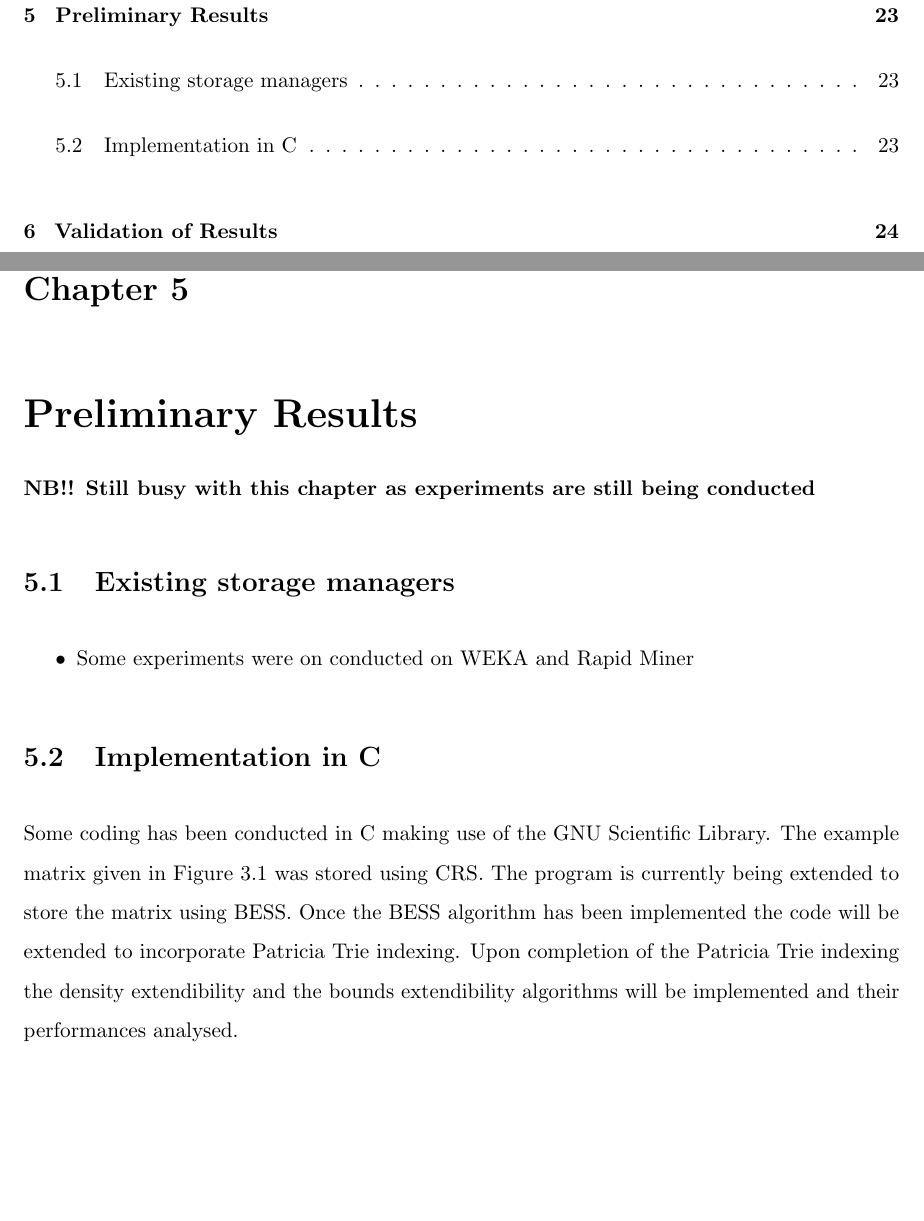
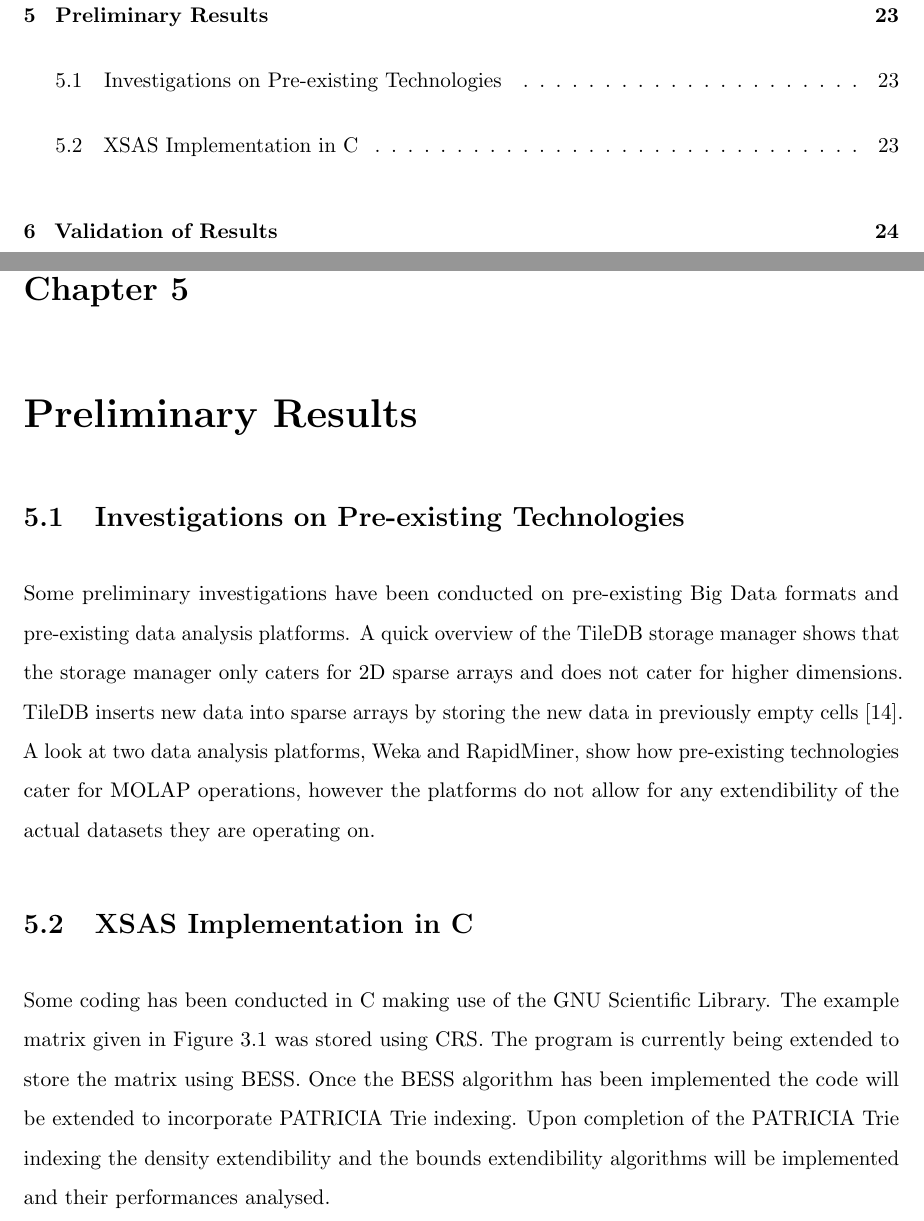
Before and after one commit to Catherine-honegger/Masters, a LaTeX thesis (Masters Proposal2.tex, which reads preliminaryresults.tex): two parts of pages 7 and 33 of 39, joined at a grey line, cut so that both start at the same text, the shorter picture padded with empty space. Compiled offline with pdfLaTeX; a LaTeX package or settings file that is missing is left out.

Commit message:
Add files via upload

```diff
--- a/preliminaryresults.tex
+++ b/preliminaryresults.tex
@@ -13,21 +13,9 @@
 %\summary{This chapter provides an outline of any preliminary experiments that have been conducted on the extendibility of multidimensional sparse arrays.}
 
 %%%%%%%%%%%%%%%%%%%%%%%%%%%%%%%%%%%%%%%%%%%%%%%%%%%%%%%%%%%%%%%%%%%%%%%%%%%%%%%%
-\textbf{NB!! Still busy with this chapter as experiments are still being conducted}
-\section{Existing storage managers}
-\begin{itemize}
-	\item Some experiments were on conducted on WEKA and Rapid Miner
-\end{itemize}
+\section{Investigations on Pre-existing Technologies}
+Some preliminary investigations have been conducted on pre-existing Big Data formats and pre-existing data analysis platforms. A quick overview of the TileDB storage manager shows that the storage manager only caters for 2D sparse arrays and does not cater for higher dimensions. TileDB inserts new data into sparse arrays by storing the new data in previously empty cells \cite{tiledb:tm101}. A look at two data analysis platforms, Weka and RapidMiner, show how pre-existing technologies cater for MOLAP operations, however the platforms do not allow for any extendibility of the actual datasets they are operating on.
 
 %%%%%%%%%%%%%%%%%%%%%%%%%%%%%%%%%%%%%%%%%%%%%%%%%%%%%%%%%%%%%%%%%%%%%%%%%%%%%%%%
-%\section{TileDB storage manager}
-%\begin{itemize}
-%	\item Used for data which is represented as multi-dimensional arrays.
-%	\item Sparse arrays significantly impact storage and application performance
-%	\item when storing data cells that are accessed together should be co-located -  global cell orders in data tiles in sparse arrays include row-major vs column-major
-%	\item bookkeeping is very important for locating the correct data as exact distribution of the non-empty cells is unknown
-%\end{itemize}
-
-%%%%%%%%%%%%%%%%%%%%%%%%%%%%%%%%%%%%%%%%%%%%%%%%%%%%%%%%%%%%%%%%%%%%%%%%%%%%%%%%
-\section{Implementation in C}
-Some coding has been conducted in C making use of the GNU Scientific Library. The example matrix given in Figure \ref{fig:exampleMatrix} was stored using CRS. The program is currently being extended to store the matrix using BESS. Once the BESS algorithm has been implemented the code will be extended to incorporate Patricia Trie indexing. Upon completion of the Patricia Trie indexing the density extendibility and the bounds extendibility algorithms will be implemented and their performances analysed.
+\section{XSAS Implementation in C}
+Some coding has been conducted in C making use of the GNU Scientific Library. The example matrix given in Figure \ref{fig:exampleMatrix} was stored using CRS. The program is currently being extended to store the matrix using BESS. Once the BESS algorithm has been implemented the code will be extended to incorporate PATRICIA Trie indexing. Upon completion of the PATRICIA Trie indexing the density extendibility and the bounds extendibility algorithms will be implemented and their performances analysed.
```
Also changed, not shown: Masters Proposal2.pdf.
